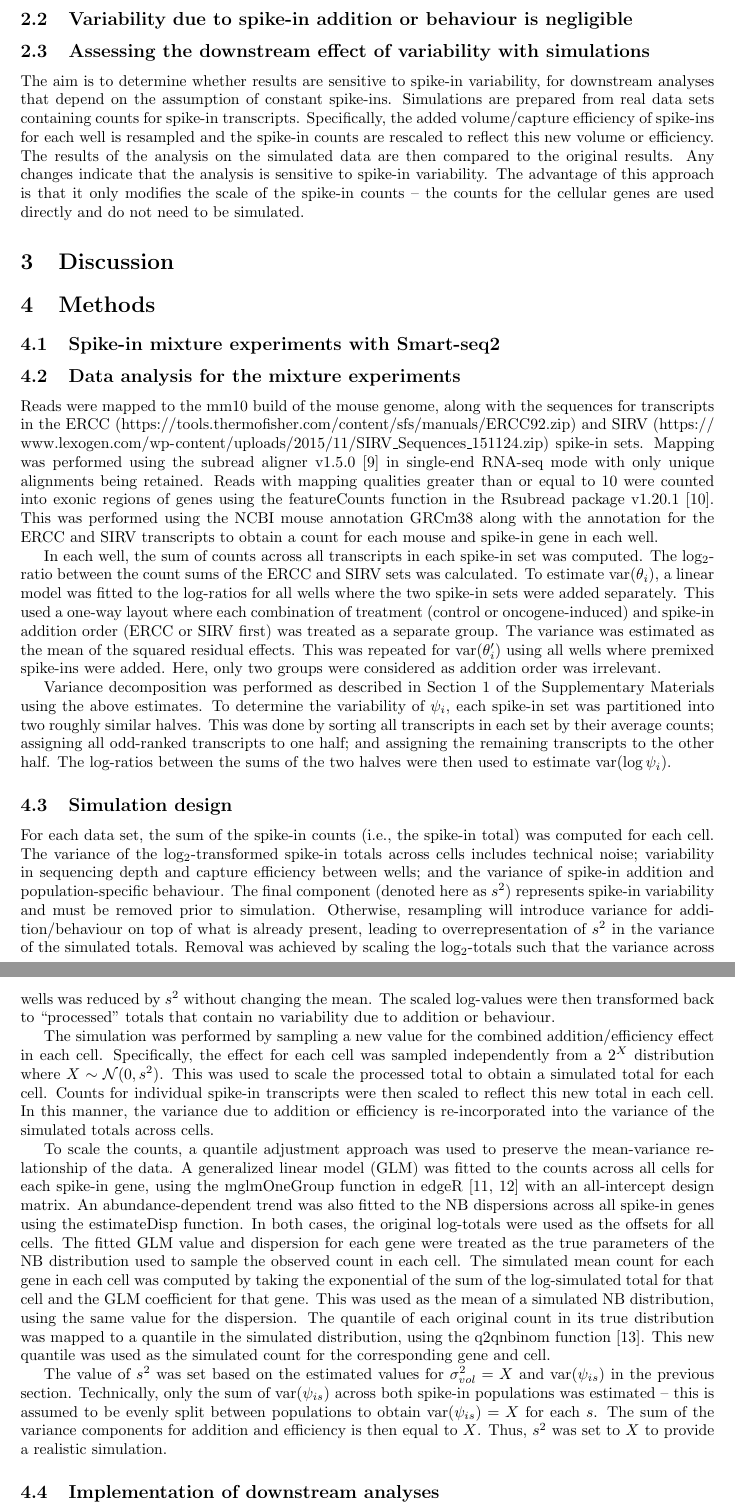
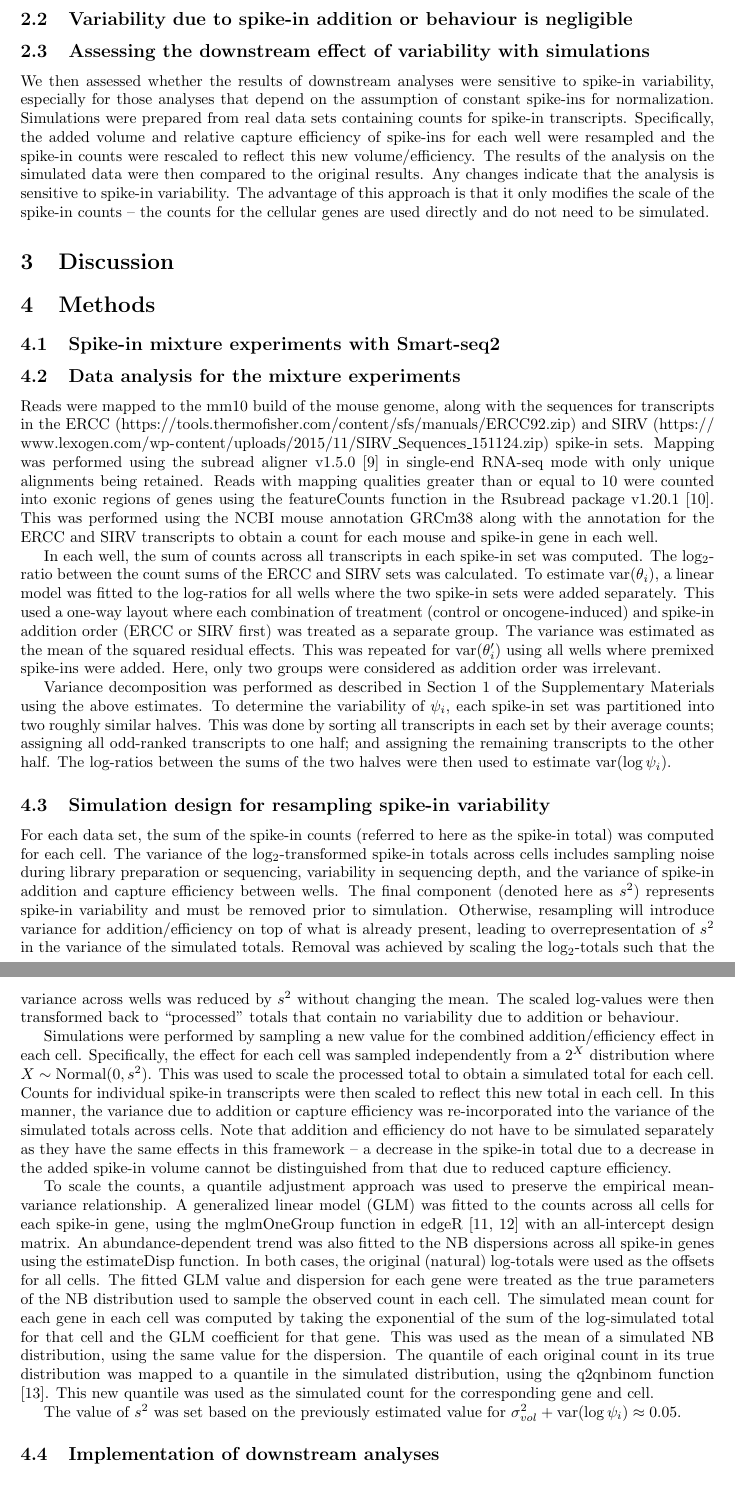
Before and after one commit to MarioniLab/SpikeIns2016, a LaTeX document (manuscript/prickle.tex): two parts of pages 4 and 5 of 7, joined at a grey line, cut so that both start at the same text, the shorter picture padded with empty space. Compiled offline with pdfLaTeX.

Commit message:
Reworded simulations into methods.

```diff
--- a/manuscript/prickle.tex
+++ b/manuscript/prickle.tex
@@ -127,10 +127,10 @@ Components of the spike-in variability can be separated by estimating the varian
 % Normality.
 
 \subsection{Assessing the downstream effect of variability with simulations}
-The aim is to determine whether results are sensitive to spike-in variability, for downstream analyses that depend on the assumption of constant spike-ins.
-Simulations are prepared from real data sets containing counts for spike-in transcripts.
-Specifically, the added volume/capture efficiency of spike-ins for each well is resampled and the spike-in counts are rescaled to reflect this new volume or efficiency.
-The results of the analysis on the simulated data are then compared to the original results.
+We then assessed whether the results of downstream analyses were sensitive to spike-in variability, especially for those analyses that depend on the assumption of constant spike-ins for normalization.
+Simulations were prepared from real data sets containing counts for spike-in transcripts.
+Specifically, the added volume and relative capture efficiency of spike-ins for each well were resampled and the spike-in counts were rescaled to reflect this new volume/efficiency.
+The results of the analysis on the simulated data were then compared to the original results.
 Any changes indicate that the analysis is sensitive to spike-in variability.
 The advantage of this approach is that it only modifies the scale of the spike-in counts -- the counts for the cellular genes are used directly and do not need to be simulated.
 
@@ -160,24 +160,25 @@ To determine the variability of $\psi_i$, each spike-in set was partitioned into
 This was done by sorting all transcripts in each set by their average counts; assigning all odd-ranked transcripts to one half; and assigning the remaining transcripts to the other half.
 The log-ratios between the sums of the two halves were then used to estimate $\mbox{var}(\log \psi_i)$.
 
-\subsection{Simulation design}
-For each data set, the sum of the spike-in counts (i.e., the spike-in total) was computed for each cell.
-The variance of the log$_2$-transformed spike-in totals across cells includes technical noise; variability in sequencing depth and capture efficiency between wells; and the variance of spike-in addition and population-specific behaviour.
+\subsection{Simulation design for resampling spike-in variability}
+For each data set, the sum of the spike-in counts (referred to here as the spike-in total) was computed for each cell.
+The variance of the log$_2$-transformed spike-in totals across cells includes sampling noise during library preparation or sequencing, variability in sequencing depth, and the variance of spike-in addition and capture efficiency between wells.
 The final component (denoted here as $s^2$) represents spike-in variability and must be removed prior to simulation.
-Otherwise, resampling will introduce variance for addition/behaviour on top of what is already present, leading to overrepresentation of $s^2$ in the variance of the simulated totals.
+Otherwise, resampling will introduce variance for addition/efficiency on top of what is already present, leading to overrepresentation of $s^2$ in the variance of the simulated totals.
 Removal was achieved by scaling the log$_2$-totals such that the variance across wells was reduced by $s^2$ without changing the mean.
 The scaled log-values were then transformed back to ``processed'' totals that contain no variability due to addition or behaviour.
 
-The simulation was performed by sampling a new value for the combined addition/efficiency effect in each cell.
-Specifically, the effect for each cell was sampled independently from a $2^X$ distribution where $X \sim \mathcal{N}(0, s^2)$.
+Simulations were performed by sampling a new value for the combined addition/efficiency effect in each cell.
+Specifically, the effect for each cell was sampled independently from a $2^X$ distribution where $X \sim \mbox{Normal}(0, s^2)$.
 This was used to scale the processed total to obtain a simulated total for each cell.
 Counts for individual spike-in transcripts were then scaled to reflect this new total in each cell.
-In this manner, the variance due to addition or efficiency is re-incorporated into the variance of the simulated totals across cells.
+In this manner, the variance due to addition or capture efficiency was re-incorporated into the variance of the simulated totals across cells.
+Note that addition and efficiency do not have to be simulated separately as they have the same effects in this framework -- a decrease in the spike-in total due to a decrease in the added spike-in volume cannot be distinguished from that due to reduced capture efficiency.
 
-To scale the counts, a quantile adjustment approach was used to preserve the mean-variance relationship of the data.
+To scale the counts, a quantile adjustment approach was used to preserve the empirical mean-variance relationship.
 A generalized linear model (GLM) was fitted to the counts across all cells for each spike-in gene, using the mglmOneGroup function in edgeR \cite{mccarthy2012differential, robinson2010edgeR} with an all-intercept design matrix.
 An abundance-dependent trend was also fitted to the NB dispersions across all spike-in genes using the estimateDisp function.
-In both cases, the original log-totals were used as the offsets for all cells.
+In both cases, the original (natural) log-totals were used as the offsets for all cells.
 The fitted GLM value and dispersion for each gene were treated as the true parameters of the NB distribution used to sample the observed count in each cell.
 The simulated mean count for each gene in each cell was computed by taking the exponential of the sum of the log-simulated total for that cell and the GLM coefficient for that gene.
 This was used as the mean of a simulated NB distribution, using the same value for the dispersion.
@@ -193,10 +194,6 @@ This new quantile was used as the simulated count for the corresponding gene and
 % For example, if it turned out that you added half the amount of spike-in to one well, it wouldn't distort the estimation of the (conditional) mean.
 % Okay, maybe the trended dispersion would be a bit weird, because technical variability should depend on the amount of RNA, but some inaccuracy there is forgivable.
 
-The value of $s^2$ was set based on the estimated values for $\sigma^2_{vol} = X$ and $\mbox{var}(\psi_{is})$ in the previous section.
-Technically, only the sum of $\mbox{var}(\psi_{is})$ across both spike-in populations was estimated
-    -- this is assumed to be evenly split between populations to obtain $\mbox{var}(\psi_{is}) = X$ for each $s$.
-The sum of the variance components for addition and efficiency is then equal to $X$.
-Thus, $s^2$ was set to $X$ to provide a realistic simulation.
+The value of $s^2$ was set based on the previously estimated value for $\sigma^2_{vol} + \mbox{var}(\log \psi_{i}) \approx 0.05$.
 
 \subsection{Implementation of downstream analyses}
```
Also changed, not shown: manuscript/prickle.tex (12 more changed lines).
